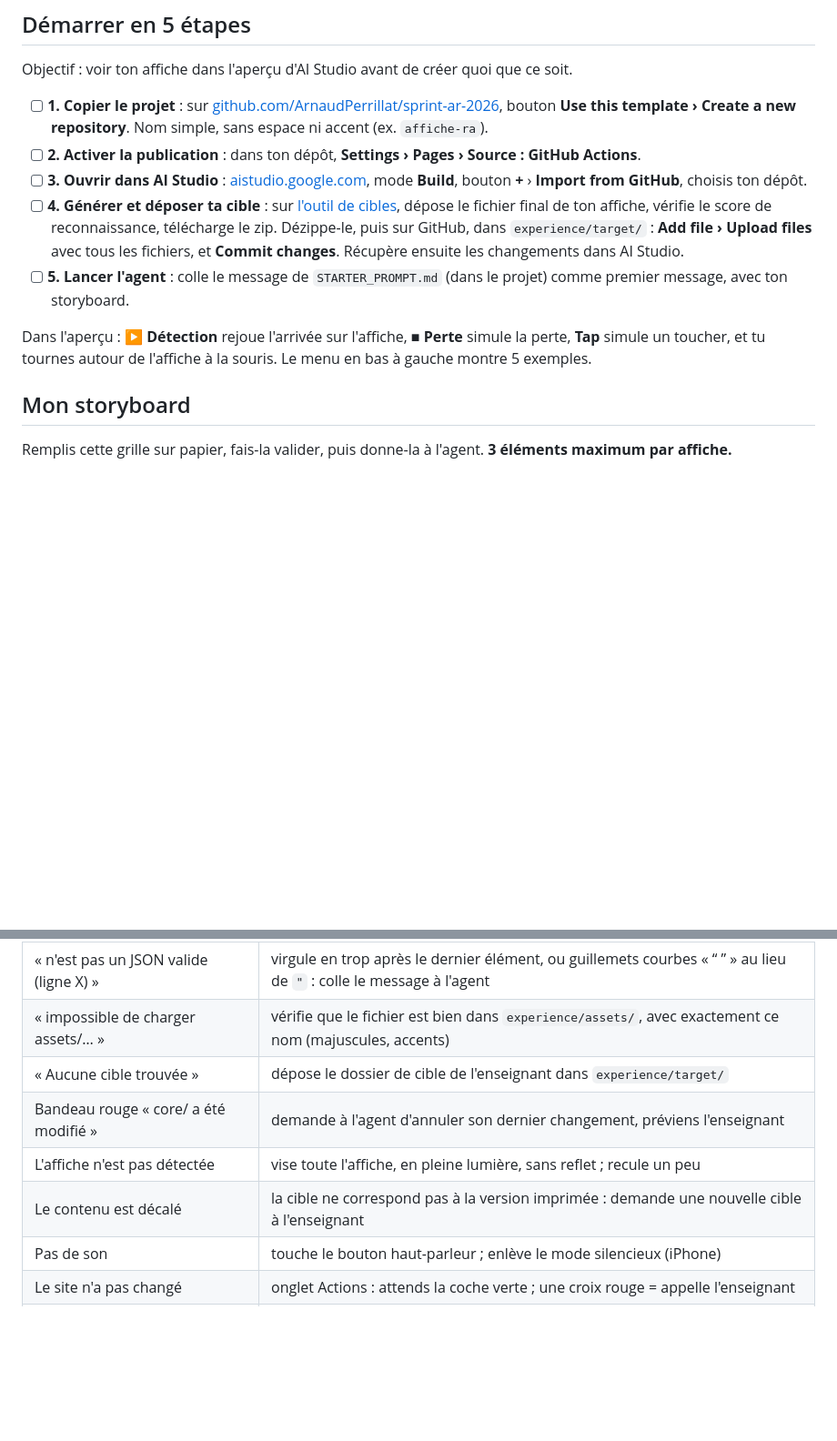
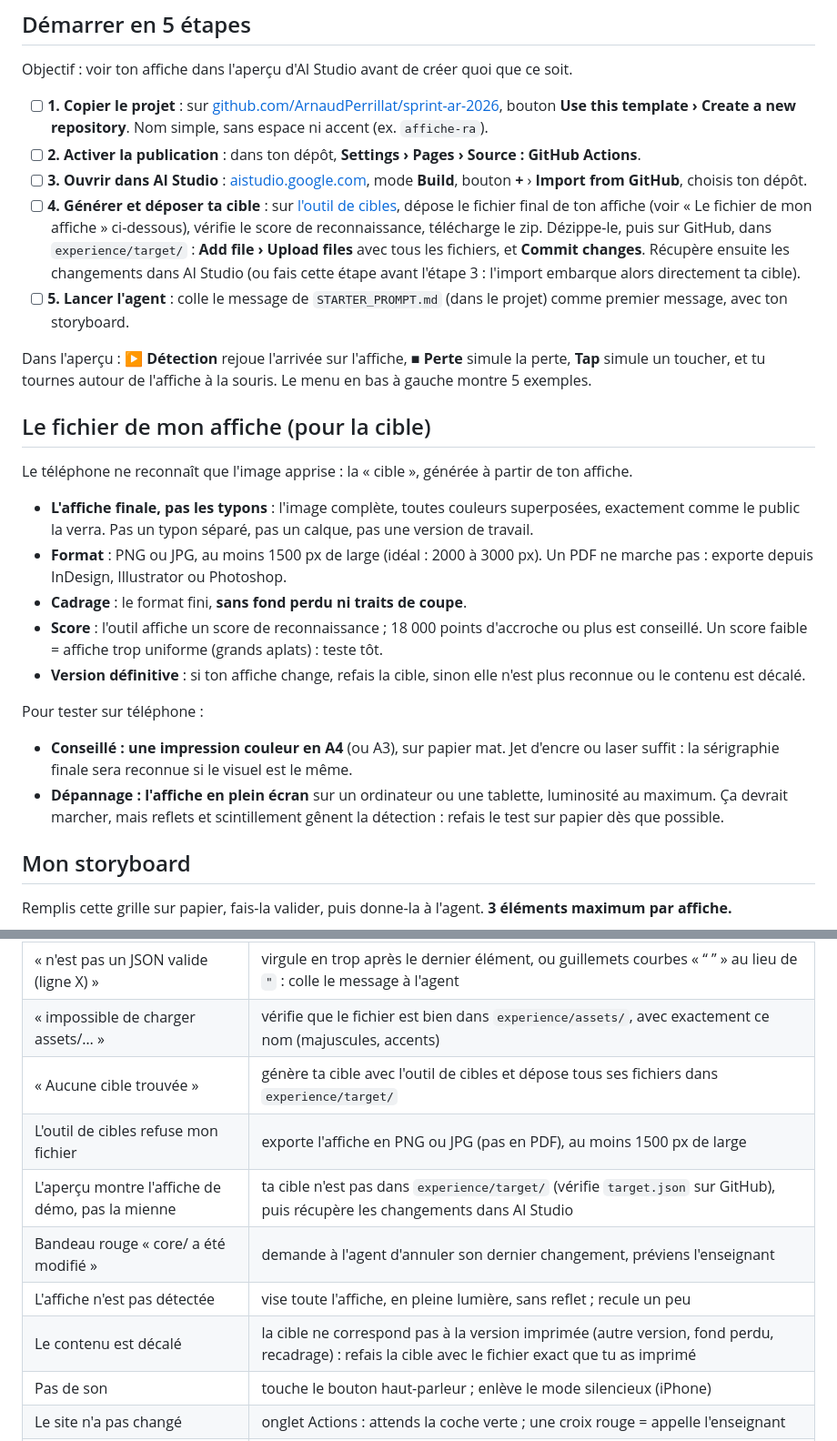
Before and after one commit to ArnaudPerrillat/sprint-ar-2026, a Markdown page: FICHE_ETUDIANT.md, 2 parts joined by grey strips. Shown at 91% size. Rendered like a GitHub page; blank space fills up the shorter version.

Commit message:
Fiche étudiant : format du fichier d'affiche pour la cible et impression de test
L'affiche finale (pas les typons), PNG/JPG ≥ 1500 px, sans fond perdu, version
définitive ; test sur impression A4 conseillé, plein écran en dépannage.
Dépannage : fichier refusé, affiche de démo dans l'aperçu, contenu décalé.

Co-Authored-By: Claude Opus 5.5 <noreply@anthropic.com>

```diff
--- a/FICHE_ETUDIANT.md
+++ b/FICHE_ETUDIANT.md
@@ -17,10 +17,25 @@ Objectif : voir ton affiche dans l'aperçu d'AI Studio avant de créer quoi que
 - [ ] **1. Copier le projet** : sur [github.com/ArnaudPerrillat/sprint-ar-2026](https://github.com/ArnaudPerrillat/sprint-ar-2026), bouton **Use this template › Create a new repository**. Nom simple, sans espace ni accent (ex. `affiche-ra`).
 - [ ] **2. Activer la publication** : dans ton dépôt, **Settings › Pages › Source : GitHub Actions**.
 - [ ] **3. Ouvrir dans AI Studio** : [aistudio.google.com](https://aistudio.google.com), mode **Build**, bouton **+** › **Import from GitHub**, choisis ton dépôt.
-- [ ] **4. Générer et déposer ta cible** : sur [l'outil de cibles](https://arnaudperrillat.github.io/sprint-ar-2026/cibles.html), dépose le fichier final de ton affiche, vérifie le score de reconnaissance, télécharge le zip. Dézippe-le, puis sur GitHub, dans `experience/target/` : **Add file › Upload files** avec tous les fichiers, et **Commit changes**. Récupère ensuite les changements dans AI Studio.
+- [ ] **4. Générer et déposer ta cible** : sur [l'outil de cibles](https://arnaudperrillat.github.io/sprint-ar-2026/cibles.html), dépose le fichier final de ton affiche (voir « Le fichier de mon affiche » ci-dessous), vérifie le score de reconnaissance, télécharge le zip. Dézippe-le, puis sur GitHub, dans `experience/target/` : **Add file › Upload files** avec tous les fichiers, et **Commit changes**. Récupère ensuite les changements dans AI Studio (ou fais cette étape avant l'étape 3 : l'import embarque alors directement ta cible).
 - [ ] **5. Lancer l'agent** : colle le message de `STARTER_PROMPT.md` (dans le projet) comme premier message, avec ton storyboard.
 
 Dans l'aperçu : **▶ Détection** rejoue l'arrivée sur l'affiche, **■ Perte** simule la perte, **Tap** simule un toucher, et tu tournes autour de l'affiche à la souris. Le menu en bas à gauche montre 5 exemples.
+
+## Le fichier de mon affiche (pour la cible)
+
+Le téléphone ne reconnaît que l'image apprise : la « cible », générée à partir de ton affiche.
+
+- **L'affiche finale, pas les typons** : l'image complète, toutes couleurs superposées, exactement comme le public la verra. Pas un typon séparé, pas un calque, pas une version de travail.
+- **Format** : PNG ou JPG, au moins 1500 px de large (idéal : 2000 à 3000 px). Un PDF ne marche pas : exporte depuis InDesign, Illustrator ou Photoshop.
+- **Cadrage** : le format fini, **sans fond perdu ni traits de coupe**.
+- **Score** : l'outil affiche un score de reconnaissance ; 18 000 points d'accroche ou plus est conseillé. Un score faible = affiche trop uniforme (grands aplats) : teste tôt.
+- **Version définitive** : si ton affiche change, refais la cible, sinon elle n'est plus reconnue ou le contenu est décalé.
+
+Pour tester sur téléphone :
+
+- **Conseillé : une impression couleur en A4** (ou A3), sur papier mat. Jet d'encre ou laser suffit : la sérigraphie finale sera reconnue si le visuel est le même.
+- **Dépannage : l'affiche en plein écran** sur un ordinateur ou une tablette, luminosité au maximum. Ça devrait marcher, mais reflets et scintillement gênent la détection : refais le test sur papier dès que possible.
 
 ## Mon storyboard
 
@@ -121,10 +136,12 @@ Commence toujours par lire le panneau d'erreurs de l'aperçu : il dit quelle bri
 | --- | --- |
 | « n'est pas un JSON valide (ligne X) » | virgule en trop après le dernier élément, ou guillemets courbes « “ ” » au lieu de `"` : colle le message à l'agent |
 | « impossible de charger assets/… » | vérifie que le fichier est bien dans `experience/assets/`, avec exactement ce nom (majuscules, accents) |
-| « Aucune cible trouvée » | dépose le dossier de cible de l'enseignant dans `experience/target/` |
+| « Aucune cible trouvée » | génère ta cible avec l'outil de cibles et dépose tous ses fichiers dans `experience/target/` |
+| L'outil de cibles refuse mon fichier | exporte l'affiche en PNG ou JPG (pas en PDF), au moins 1500 px de large |
+| L'aperçu montre l'affiche de démo, pas la mienne | ta cible n'est pas dans `experience/target/` (vérifie `target.json` sur GitHub), puis récupère les changements dans AI Studio |
 | Bandeau rouge « core/ a été modifié » | demande à l'agent d'annuler son dernier changement, préviens l'enseignant |
 | L'affiche n'est pas détectée | vise toute l'affiche, en pleine lumière, sans reflet ; recule un peu |
-| Le contenu est décalé | la cible ne correspond pas à la version imprimée : demande une nouvelle cible à l'enseignant |
+| Le contenu est décalé | la cible ne correspond pas à la version imprimée (autre version, fond perdu, recadrage) : refais la cible avec le fichier exact que tu as imprimé |
 | Pas de son | touche le bouton haut-parleur ; enlève le mode silencieux (iPhone) |
 | Le site n'a pas changé | onglet Actions : attends la coche verte ; une croix rouge = appelle l'enseignant |
 | Page noire, « navigateur non compatible » | ouvre le lien dans Safari ou Chrome |
```
Also changed, not shown: other parts of FICHE_ETUDIANT.md (+1 -1 lines).
